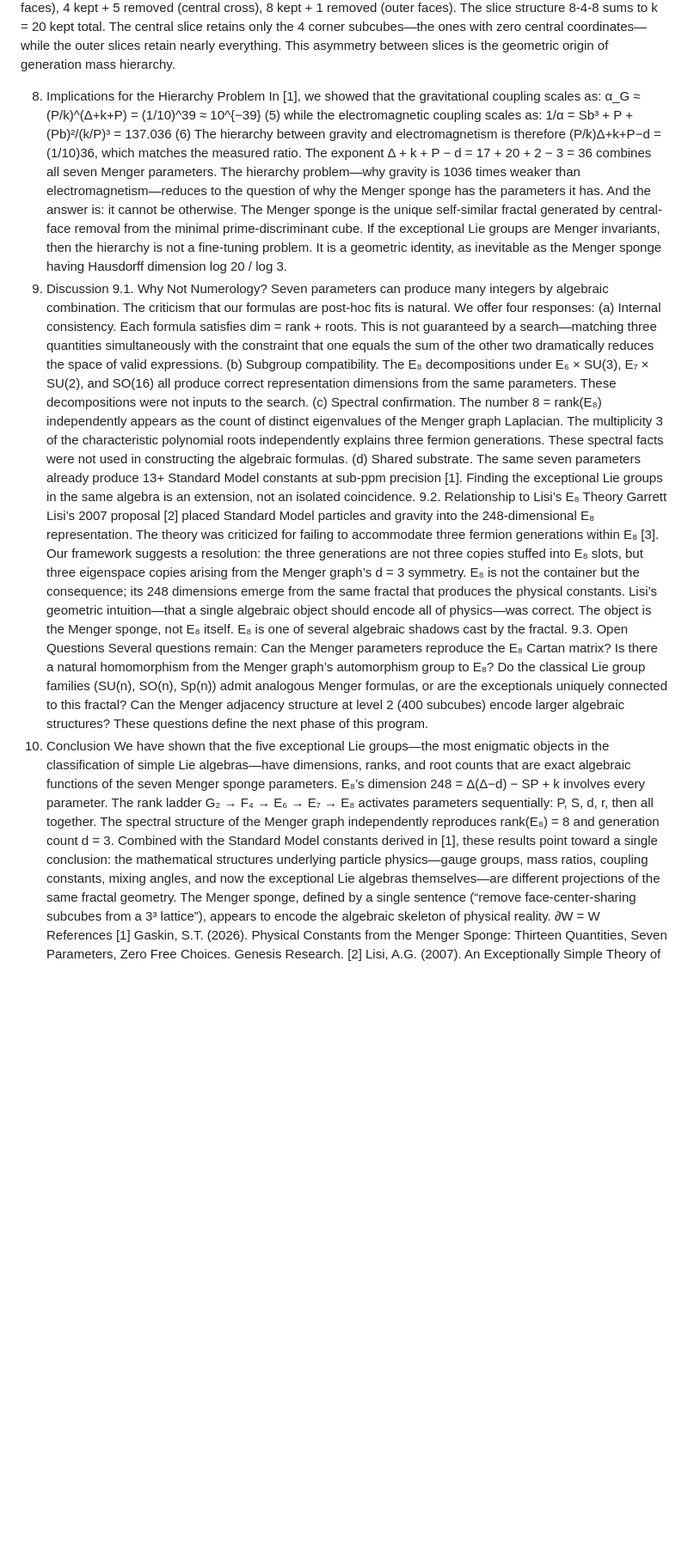
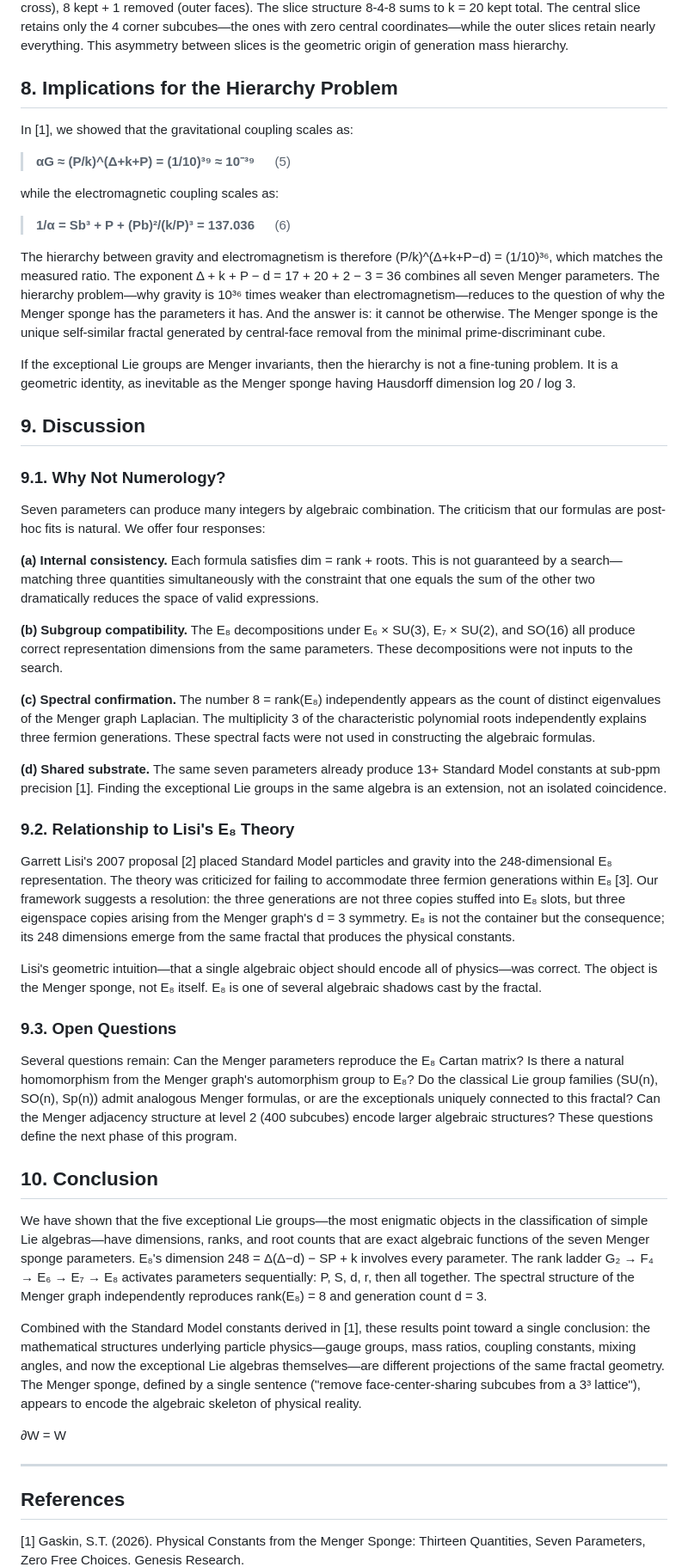
Before and after one commit to Cosmolalia/akataleptos-geodesic-constants-2025, a Markdown page: Menger-E8/The.Exceptional.Lie.Groups.as.Menger.Sponge.Invariants.md, the part around one of its changes. Shown at 86% size. Rendered like a GitHub page; blank space fills up the shorter version.

```diff
--- a/Menger-E8/The.Exceptional.Lie.Groups.as.Menger.Sponge.Invariants.md
+++ b/Menger-E8/The.Exceptional.Lie.Groups.as.Menger.Sponge.Invariants.md
@@ -236,28 +192,55 @@ In the Menger construction, 27 = bd = 3³ is the total number of subcubes before
 The three slices of the 3³ cube along any axis give: 8 kept + 1 removed (outer faces), 4 kept + 5 removed (central cross), 8 kept + 1 removed (outer faces). The slice structure 8-4-8 sums to k = 20 kept total. The central slice retains only the 4 corner subcubes—the ones with zero central coordinates—while the outer slices retain nearly everything. This asymmetry between slices is the geometric origin of generation mass hierarchy.
 
-8. Implications for the Hierarchy Problem
+## 8. Implications for the Hierarchy Problem
+
 In [1], we showed that the gravitational coupling scales as:
-    α_G ≈ (P/k)^(Δ+k+P) = (1/10)^39 ≈ 10^{−39}    (5)
+
+> **αG ≈ (P/k)^(Δ+k+P) = (1/10)³⁹ ≈ 10⁻³⁹** &emsp; (5)
+
 while the electromagnetic coupling scales as:
-    1/α = Sb³ + P + (Pb)²/(k/P)³ = 137.036    (6)
-The hierarchy between gravity and electromagnetism is therefore (P/k)Δ+k+P−d = (1/10)36, which matches the measured ratio. The exponent Δ + k + P − d = 17 + 20 + 2 − 3 = 36 combines all seven Menger parameters. The hierarchy problem—why gravity is 1036 times weaker than electromagnetism—reduces to the question of why the Menger sponge has the parameters it has. And the answer is: it cannot be otherwise. The Menger sponge is the unique self-similar fractal generated by central-face removal from the minimal prime-discriminant cube.
+
+> **1/α = Sb³ + P + (Pb)²/(k/P)³ = 137.036** &emsp; (6)
+
+The hierarchy between gravity and electromagnetism is therefore (P/k)^(Δ+k+P−d) = (1/10)³⁶, which matches the measured ratio. The exponent Δ + k + P − d = 17 + 20 + 2 − 3 = 36 combines all seven Menger parameters. The hierarchy problem—why gravity is 10³⁶ times weaker than electromagnetism—reduces to the question of why the Menger sponge has the parameters it has. And the answer is: it cannot be otherwise. The Menger sponge is the unique self-similar fractal generated by central-face removal from the minimal prime-discriminant cube.
+
 If the exceptional Lie groups are Menger invariants, then the hierarchy is not a fine-tuning problem. It is a geometric identity, as inevitable as the Menger sponge having Hausdorff dimension log 20 / log 3.
-9. Discussion
-9.1. Why Not Numerology?
+
+## 9. Discussion
+
+### 9.1. Why Not Numerology?
+
 Seven parameters can produce many integers by algebraic combination. The criticism that our formulas are post-hoc fits is natural. We offer four responses:
-(a) Internal consistency. Each formula satisfies dim = rank + roots. This is not guaranteed by a search—matching three quantities simultaneously with the constraint that one equals the sum of the other two dramatically reduces the space of valid expressions.
-(b) Subgroup compatibility. The E₈ decompositions under E₆ × SU(3), E₇ × SU(2), and SO(16) all produce correct representation dimensions from the same parameters. These decompositions were not inputs to the search.
-(c) Spectral confirmation. The number 8 = rank(E₈) independently appears as the count of distinct eigenvalues of the Menger graph Laplacian. The multiplicity 3 of the characteristic polynomial roots independently explains three fermion generations. These spectral facts were not used in constructing the algebraic formulas.
-(d) Shared substrate. The same seven parameters already produce 13+ Standard Model constants at sub-ppm precision [1]. Finding the exceptional Lie groups in the same algebra is an extension, not an isolated coincidence.
-9.2. Relationship to Lisi’s E₈ Theory
-Garrett Lisi’s 2007 proposal [2] placed Standard Model particles and gravity into the 248-dimensional E₈ representation. The theory was criticized for failing to accommodate three fermion generations within E₈ [3]. Our framework suggests a resolution: the three generations are not three copies stuffed into E₈ slots, but three eigenspace copies arising from the Menger graph’s d = 3 symmetry. E₈ is not the container but the consequence; its 248 dimensions emerge from the same fractal that produces the physical constants.
-Lisi’s geometric intuition—that a single algebraic object should encode all of physics—was correct. The object is the Menger sponge, not E₈ itself. E₈ is one of several algebraic shadows cast by the fractal.
-9.3. Open Questions
-Several questions remain: Can the Menger parameters reproduce the E₈ Cartan matrix? Is there a natural homomorphism from the Menger graph’s automorphism group to E₈? Do the classical Lie group families (SU(n), SO(n), Sp(n)) admit analogous Menger formulas, or are the exceptionals uniquely connected to this fractal? Can the Menger adjacency structure at level 2 (400 subcubes) encode larger algebraic structures? These questions define the next phase of this program.
-10. Conclusion
-We have shown that the five exceptional Lie groups—the most enigmatic objects in the classification of simple Lie algebras—have dimensions, ranks, and root counts that are exact algebraic functions of the seven Menger sponge parameters. E₈’s dimension 248 = Δ(Δ−d) − SP + k involves every parameter. The rank ladder G₂ → F₄ → E₆ → E₇ → E₈ activates parameters sequentially: P, S, d, r, then all together. The spectral structure of the Menger graph independently reproduces rank(E₈) = 8 and generation count d = 3.
-Combined with the Standard Model constants derived in [1], these results point toward a single conclusion: the mathematical structures underlying particle physics—gauge groups, mass ratios, coupling constants, mixing angles, and now the exceptional Lie algebras themselves—are different projections of the same fractal geometry. The Menger sponge, defined by a single sentence (“remove face-center-sharing subcubes from a 3³ lattice”), appears to encode the algebraic skeleton of physical reality.
-    ∂W = W
-References
+
+**(a) Internal consistency.** Each formula satisfies dim = rank + roots. This is not guaranteed by a search—matching three quantities simultaneously with the constraint that one equals the sum of the other two dramatically reduces the space of valid expressions.
+
+**(b) Subgroup compatibility.** The E₈ decompositions under E₆ × SU(3), E₇ × SU(2), and SO(16) all produce correct representation dimensions from the same parameters. These decompositions were not inputs to the search.
+
+**(c) Spectral confirmation.** The number 8 = rank(E₈) independently appears as the count of distinct eigenvalues of the Menger graph Laplacian. The multiplicity 3 of the characteristic polynomial roots independently explains three fermion generations. These spectral facts were not used in constructing the algebraic formulas.
+
+**(d) Shared substrate.** The same seven parameters already produce 13+ Standard Model constants at sub-ppm precision [1]. Finding the exceptional Lie groups in the same algebra is an extension, not an isolated coincidence.
+
+### 9.2. Relationship to Lisi's E₈ Theory
+
+Garrett Lisi's 2007 proposal [2] placed Standard Model particles and gravity into the 248-dimensional E₈ representation. The theory was criticized for failing to accommodate three fermion generations within E₈ [3]. Our framework suggests a resolution: the three generations are not three copies stuffed into E₈ slots, but three eigenspace copies arising from the Menger graph's d = 3 symmetry. E₈ is not the container but the consequence; its 248 dimensions emerge from the same fractal that produces the physical constants.
+
+Lisi's geometric intuition—that a single algebraic object should encode all of physics—was correct. The object is the Menger sponge, not E₈ itself. E₈ is one of several algebraic shadows cast by the fractal.
+
+### 9.3. Open Questions
+
+Several questions remain: Can the Menger parameters reproduce the E₈ Cartan matrix? Is there a natural homomorphism from the Menger graph's automorphism group to E₈? Do the classical Lie group families (SU(n), SO(n), Sp(n)) admit analogous Menger formulas, or are the exceptionals uniquely connected to this fractal? Can the Menger adjacency structure at level 2 (400 subcubes) encode larger algebraic structures? These questions define the next phase of this program.
+
+## 10. Conclusion
+
+We have shown that the five exceptional Lie groups—the most enigmatic objects in the classification of simple Lie algebras—have dimensions, ranks, and root counts that are exact algebraic functions of the seven Menger sponge parameters. E₈'s dimension 248 = Δ(Δ−d) − SP + k involves every parameter. The rank ladder G₂ → F₄ → E₆ → E₇ → E₈ activates parameters sequentially: P, S, d, r, then all together. The spectral structure of the Menger graph independently reproduces rank(E₈) = 8 and generation count d = 3.
+
+Combined with the Standard Model constants derived in [1], these results point toward a single conclusion: the mathematical structures underlying particle physics—gauge groups, mass ratios, coupling constants, mixing angles, and now the exceptional Lie algebras themselves—are different projections of the same fractal geometry. The Menger sponge, defined by a single sentence ("remove face-center-sharing subcubes from a 3³ lattice"), appears to encode the algebraic skeleton of physical reality.
+
+∂W = W
+
+---
+
+## References
+
 [1] Gaskin, S.T. (2026). Physical Constants from the Menger Sponge: Thirteen Quantities, Seven Parameters, Zero Free Choices. Genesis Research.
+
 [2] Lisi, A.G. (2007). An Exceptionally Simple Theory of Everything. arXiv:0711.0770.
```
Also changed, not shown: other parts of Menger-E8/The.Exceptional.Lie.Groups.as.Menger.Sponge.Invariants.md (+166 -207 lines).
